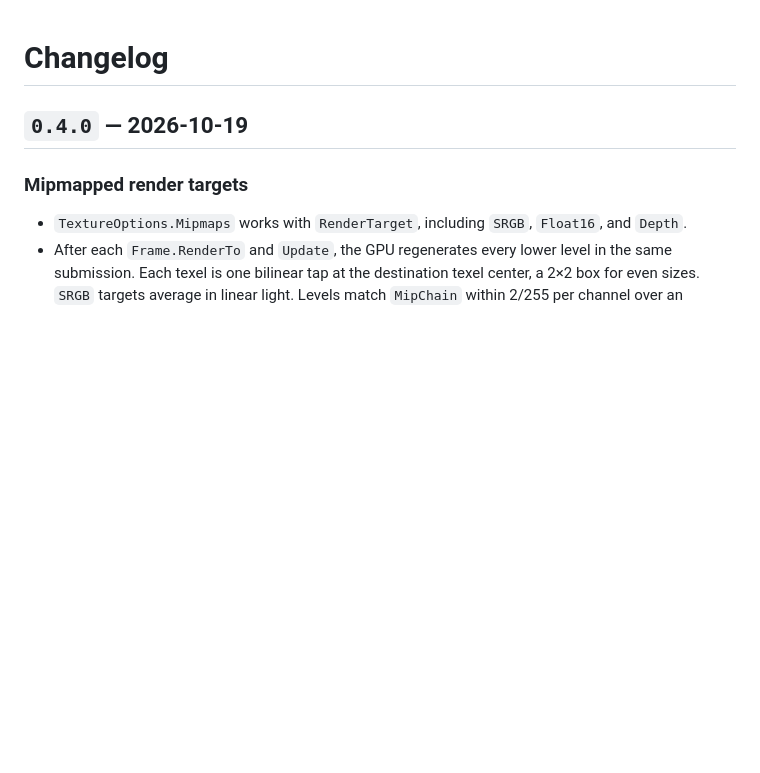
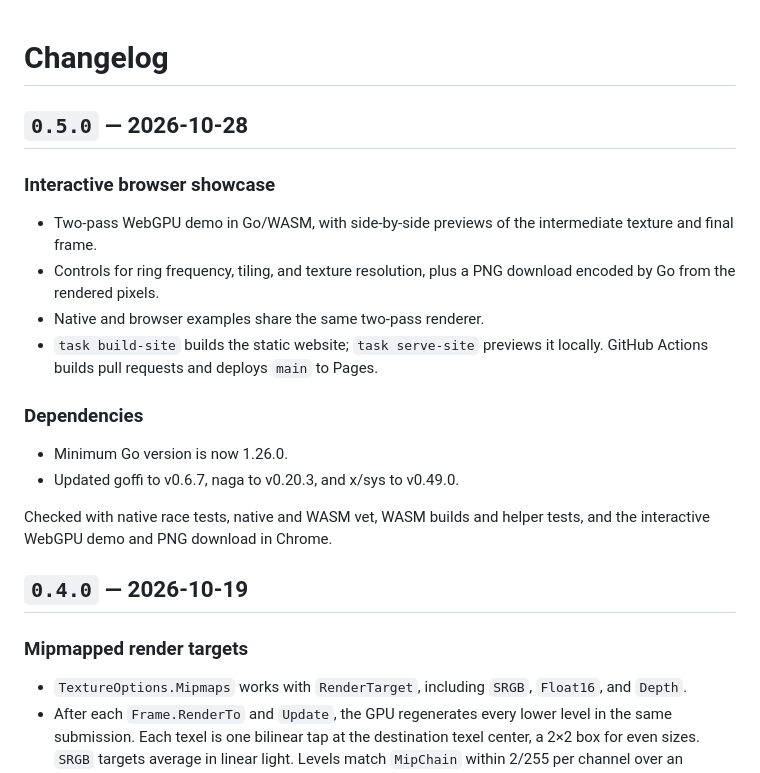
Before and after one commit to NimbleTerminal/ntgpuimage, a Markdown page: CHANGELOG.md, the part around the change. Rendered like a GitHub page; blank space fills up the shorter version.

```diff
--- a/CHANGELOG.md
+++ b/CHANGELOG.md
@@ -1,4 +1,24 @@
 # Changelog
+
+## `0.5.0` — 2026-10-28
+
+### Interactive browser showcase
+
+- Two-pass WebGPU demo in Go/WASM, with side-by-side previews of the
+  intermediate texture and final frame.
+- Controls for ring frequency, tiling, and texture resolution, plus a PNG
+  download encoded by Go from the rendered pixels.
+- Native and browser examples share the same two-pass renderer.
+- `task build-site` builds the static website; `task serve-site` previews it
+  locally. GitHub Actions builds pull requests and deploys `main` to Pages.
+
+### Dependencies
+
+- Minimum Go version is now 1.26.0.
+- Updated goffi to v0.6.7, naga to v0.20.3, and x/sys to v0.49.0.
+
+Checked with native race tests, native and WASM vet, WASM builds and helper
+tests, and the interactive WebGPU demo and PNG download in Chrome.
 
 ## `0.4.0` — 2026-10-19
 
```
Also changed, not shown: README.md (+2 -2 lines).
